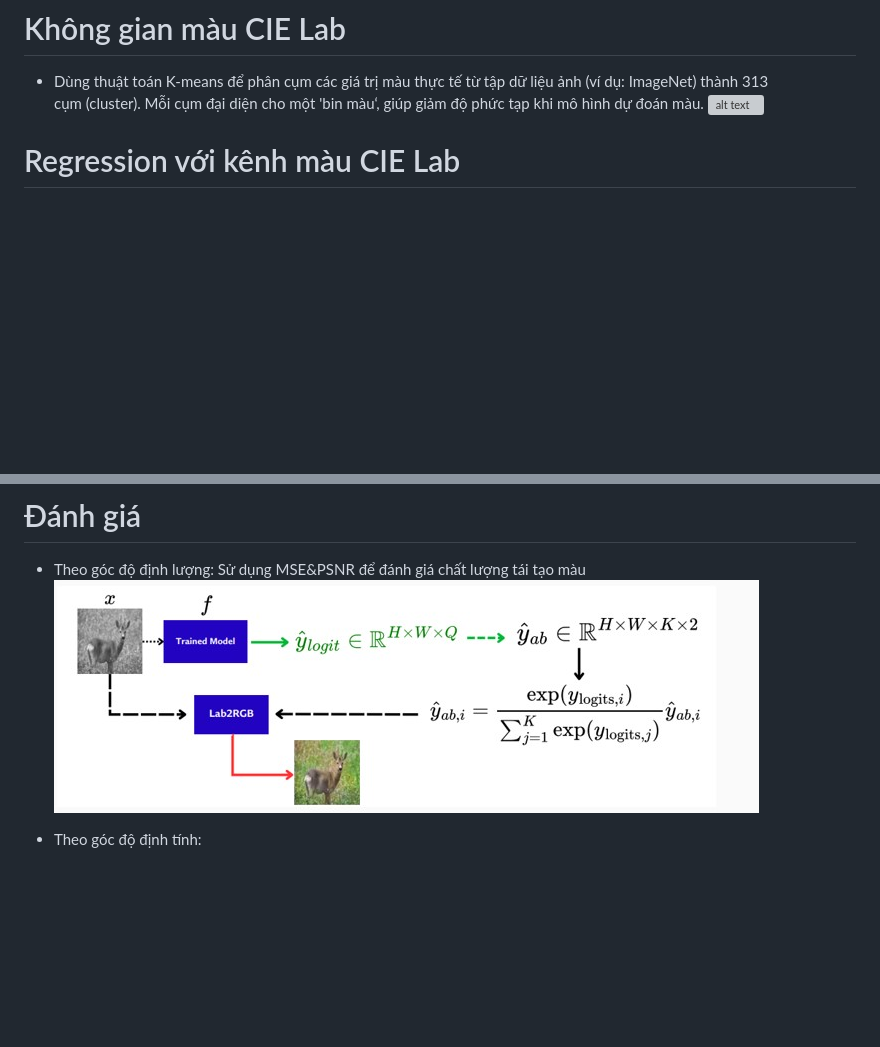
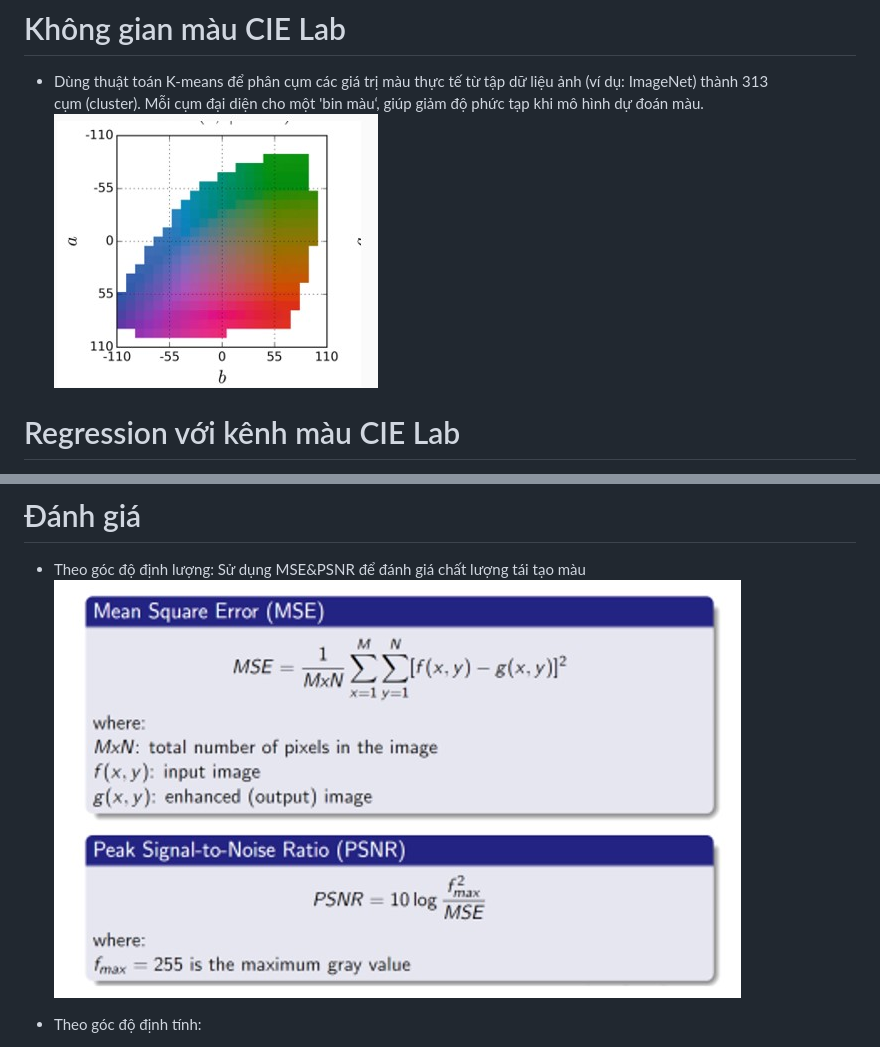
Before and after one commit to lekhanhhoang/influence-of-color, a Markdown page: README.md, 2 parts joined by grey strips. GitHub-like rendering; blank space fills up the shorter version; grey boxes are pictures that could not be loaded.

Commit message:
Chinh Sua Readme Git

```diff
--- a/README.md
+++ b/README.md
@@ -6,7 +6,7 @@ Dự án này được lấy cảm hứng từ bài báo: [Colorful Image Colori
 ![alt text](image/result.png)
 # Không gian màu CIE Lab
 - Dùng thuật toán K-means để phân cụm các giá trị màu thực tế từ tập dữ liệu ảnh (ví dụ: ImageNet) thành 313 cụm (cluster). Mỗi cụm đại diện cho một 'bin màu‘, giúp giảm độ phức tạp khi mô hình dự đoán màu.
-![alt text](image/lab.png)
+![alt text](image/lab.jpg)
 
 # Regression với kênh màu CIE Lab
 - Cách tiếp cận cơ bản đầu tiên để giải quyết bài toán tô màu ảnh là xem nó như một bài toán hồi quy
@@ -22,7 +22,7 @@ Dự án này được lấy cảm hứng từ bài báo: [Colorful Image Colori
 
 # Đánh giá
 - Theo góc độ định lượng: Sử dụng MSE&PSNR để đánh giá chất lượng tái tạo màu
-![alt text](image/Classification-softmax.jpg)
+![alt text](image/MSE.jpg)
 
 - Theo góc độ định tính:
     + Visual Turing Test – Người dùng được hỏi ảnh nào là ảnh thật giữa ảnh tô màu và ảnh gốc → kiểm tra cảm giác “tự nhiên” của ảnh tô màu.
```
